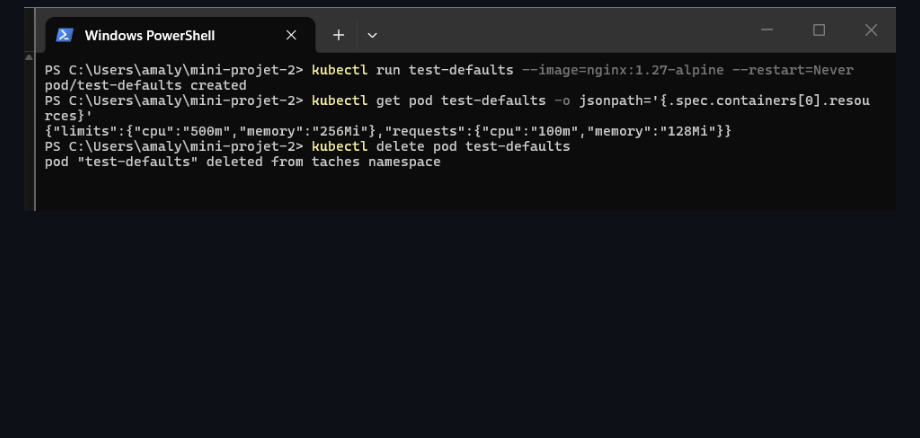
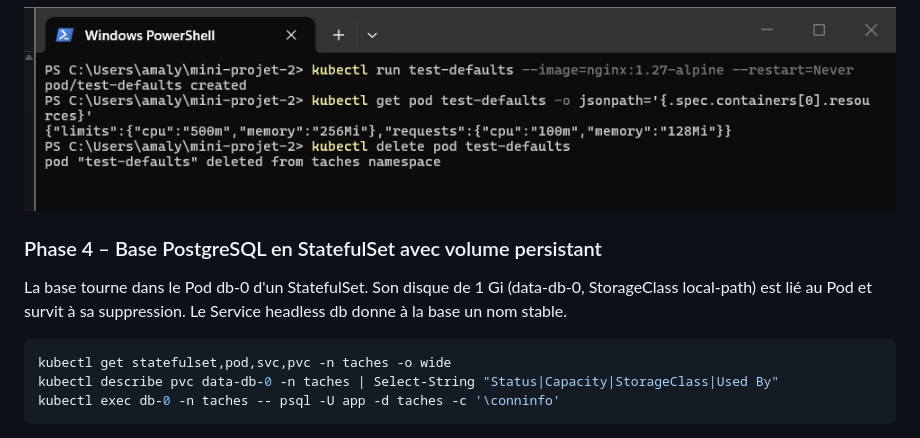
Before and after one commit to Amal356/mini-projet-2-k3s, a Markdown page: README.md, the part around one of its changes. GitHub-like rendering; blank space fills up the shorter version.

Commit message:
Phase 4 : base PostgreSQL en StatefulSet

````diff
--- a/README.md
+++ b/README.md
@@ -188,3 +188,17 @@ kubectl delete pod test-defaults
 ```
 
 ![Phase 2 – Point de contrôle : valeurs par défaut du LimitRange](docs/img/15-test-defaults.png)
+
+
+
+
+### Phase 4 – Base PostgreSQL en StatefulSet avec volume persistant
+
+La base tourne dans le Pod db-0 d'un StatefulSet. Son disque de 1 Gi (data-db-0, StorageClass local-path) est lié au Pod et survit à sa suppression. Le Service headless db donne à la base un nom stable.
+
+```powershell
+kubectl get statefulset,pod,svc,pvc -n taches -o wide
+kubectl describe pvc data-db-0 -n taches | Select-String "Status|Capacity|StorageClass|Used By"
+kubectl exec db-0 -n taches -- psql -U app -d taches -c '\conninfo'
+```
+
````
Also changed, not shown: other parts of README.md (+1 -0 lines), docs/img/16-configmap-secret.png (added).
